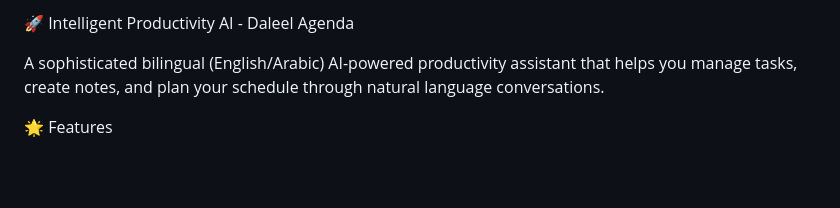
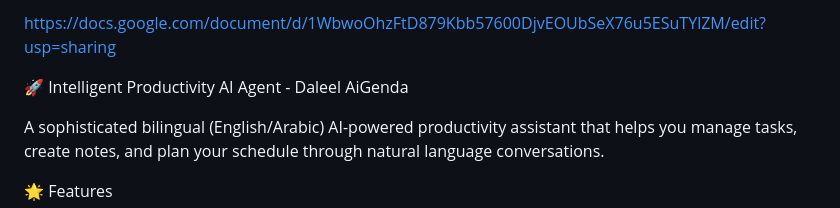
Before and after one commit to AbdulrahmanYehya/Daleel-Chatbot-Ajenda, a Markdown page: README.md, the part around the change. Drawn GitHub-style; blank space fills up the shorter version.

Commit message:
Added progress map link

```diff
--- a/README.md
+++ b/README.md
@@ -1,4 +1,6 @@
-🚀 Intelligent Productivity AI - Daleel Agenda
+https://docs.google.com/document/d/1WbwoOhzFtD879Kbb57600DjvEOUbSeX76u5ESuTYlZM/edit?usp=sharing
+
+🚀 Intelligent Productivity AI Agent - Daleel AiGenda
 
 A sophisticated bilingual (English/Arabic) AI-powered productivity assistant that helps you manage tasks, create notes, and plan your schedule through natural language conversations.
 
```
